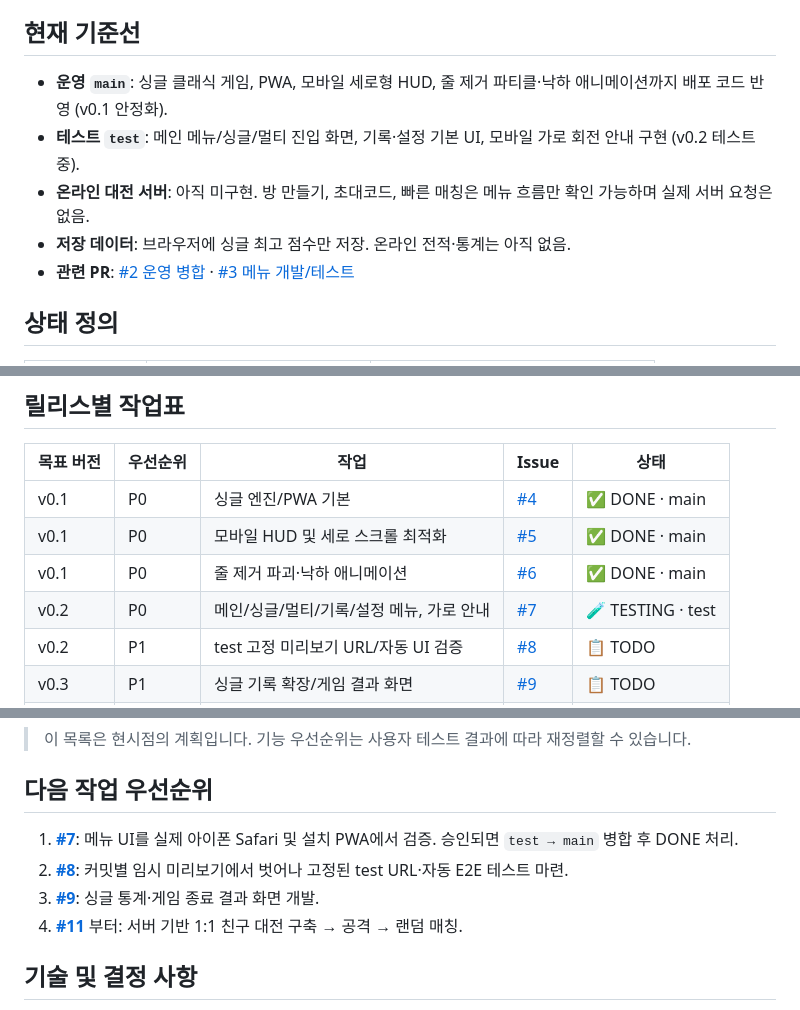
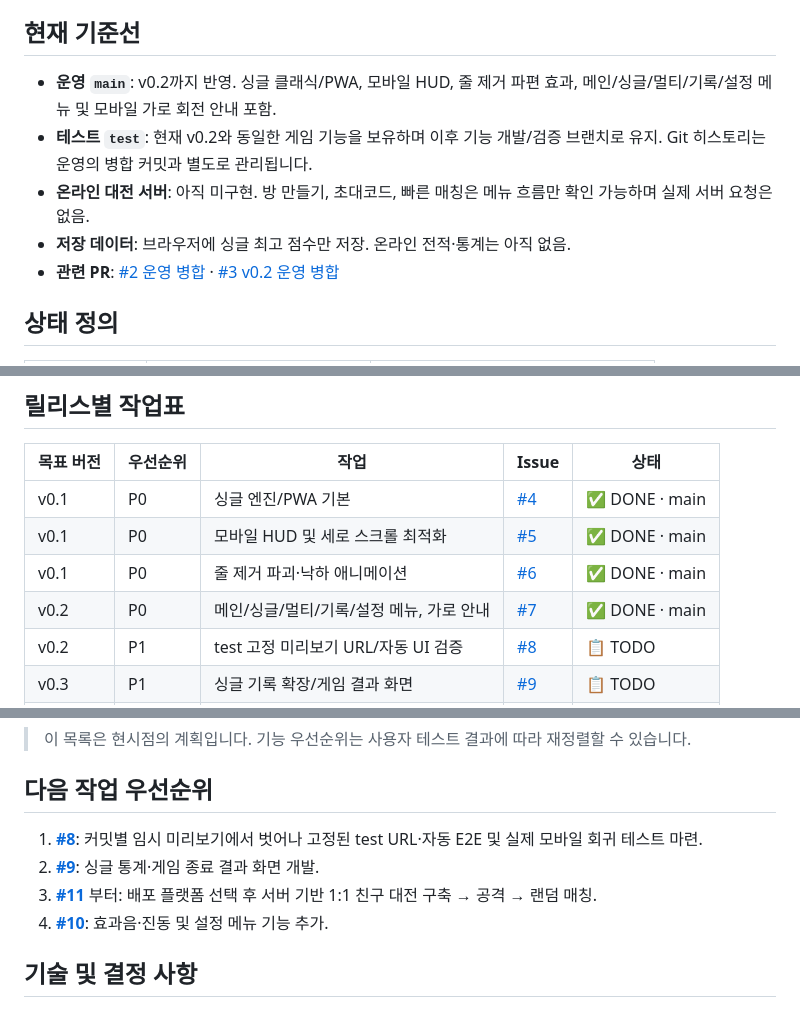
Before and after one commit to kimsangjin83/TestProject, a Markdown page: ROADMAP.md, 3 parts joined by grey strips. GitHub-like rendering.

Commit message:
docs: mark v0.2 menu release deployed to main

```diff
--- a/ROADMAP.md
+++ b/ROADMAP.md
@@ -4,11 +4,11 @@
 
 ## 현재 기준선
 
-- **운영 `main`**: 싱글 클래식 게임, PWA, 모바일 세로형 HUD, 줄 제거 파티클·낙하 애니메이션까지 배포 코드 반영 (v0.1 안정화).
-- **테스트 `test`**: 메인 메뉴/싱글/멀티 진입 화면, 기록·설정 기본 UI, 모바일 가로 회전 안내 구현 (v0.2 테스트 중).
+- **운영 `main`**: v0.2까지 반영. 싱글 클래식/PWA, 모바일 HUD, 줄 제거 파편 효과, 메인/싱글/멀티/기록/설정 메뉴 및 모바일 가로 회전 안내 포함.
+- **테스트 `test`**: 현재 v0.2와 동일한 게임 기능을 보유하며 이후 기능 개발/검증 브랜치로 유지. Git 히스토리는 운영의 병합 커밋과 별도로 관리됩니다.
 - **온라인 대전 서버**: 아직 미구현. 방 만들기, 초대코드, 빠른 매칭은 메뉴 흐름만 확인 가능하며 실제 서버 요청은 없음.
 - **저장 데이터**: 브라우저에 싱글 최고 점수만 저장. 온라인 전적·통계는 아직 없음.
-- **관련 PR**: [#2 운영 병합](https://github.com/kimsangjin83/TestProject/pull/2) · [#3 메뉴 개발/테스트](https://github.com/kimsangjin83/TestProject/pull/3)
+- **관련 PR**: [#2 운영 병합](https://github.com/kimsangjin83/TestProject/pull/2) · [#3 v0.2 운영 병합](https://github.com/kimsangjin83/TestProject/pull/3)
 
 ## 상태 정의
 
@@ -29,7 +29,7 @@
 | v0.1 | P0 | 싱글 엔진/PWA 기본 | [#4](https://github.com/kimsangjin83/TestProject/issues/4) | ✅ DONE · main |
 | v0.1 | P0 | 모바일 HUD 및 세로 스크롤 최적화 | [#5](https://github.com/kimsangjin83/TestProject/issues/5) | ✅ DONE · main |
 | v0.1 | P0 | 줄 제거 파괴·낙하 애니메이션 | [#6](https://github.com/kimsangjin83/TestProject/issues/6) | ✅ DONE · main |
-| v0.2 | P0 | 메인/싱글/멀티/기록/설정 메뉴, 가로 안내 | [#7](https://github.com/kimsangjin83/TestProject/issues/7) | 🧪 TESTING · test |
+| v0.2 | P0 | 메인/싱글/멀티/기록/설정 메뉴, 가로 안내 | [#7](https://github.com/kimsangjin83/TestProject/issues/7) | ✅ DONE · main |
 | v0.2 | P1 | test 고정 미리보기 URL/자동 UI 검증 | [#8](https://github.com/kimsangjin83/TestProject/issues/8) | 📋 TODO |
 | v0.3 | P1 | 싱글 기록 확장/게임 결과 화면 | [#9](https://github.com/kimsangjin83/TestProject/issues/9) | 📋 TODO |
 | v0.3 | P2 | 효과음·진동·애니메이션/조작 설정 | [#10](https://github.com/kimsangjin83/TestProject/issues/10) | 📋 TODO |
@@ -49,10 +49,10 @@
 
 ## 다음 작업 우선순위
 
-1. **[#7](https://github.com/kimsangjin83/TestProject/issues/7)**: 메뉴 UI를 실제 아이폰 Safari 및 설치 PWA에서 검증. 승인되면 `test → main` 병합 후 DONE 처리.
-2. **[#8](https://github.com/kimsangjin83/TestProject/issues/8)**: 커밋별 임시 미리보기에서 벗어나 고정된 test URL·자동 E2E 테스트 마련.
-3. **[#9](https://github.com/kimsangjin83/TestProject/issues/9)**: 싱글 통계·게임 종료 결과 화면 개발.
-4. **[#11](https://github.com/kimsangjin83/TestProject/issues/11)** 부터: 서버 기반 1:1 친구 대전 구축 → 공격 → 랜덤 매칭.
+1. **[#8](https://github.com/kimsangjin83/TestProject/issues/8)**: 커밋별 임시 미리보기에서 벗어나 고정된 test URL·자동 E2E 및 실제 모바일 회귀 테스트 마련.
+2. **[#9](https://github.com/kimsangjin83/TestProject/issues/9)**: 싱글 통계·게임 종료 결과 화면 개발.
+3. **[#11](https://github.com/kimsangjin83/TestProject/issues/11)** 부터: 배포 플랫폼 선택 후 서버 기반 1:1 친구 대전 구축 → 공격 → 랜덤 매칭.
+4. **[#10](https://github.com/kimsangjin83/TestProject/issues/10)**: 효과음·진동 및 설정 메뉴 기능 추가.
 
 ## 기술 및 결정 사항
 
```
